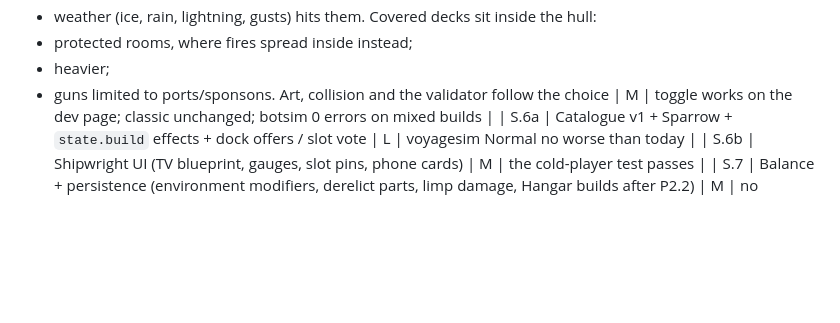
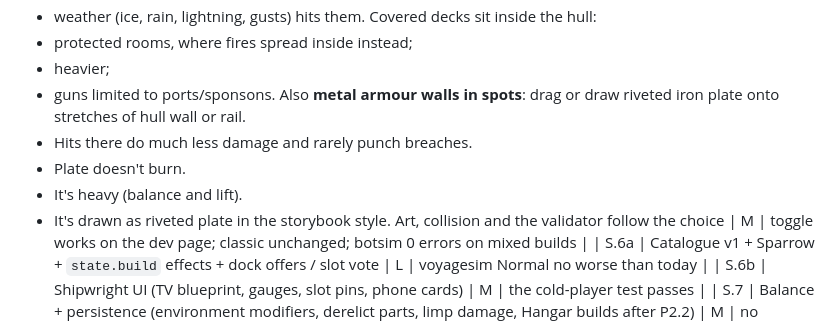
Before and after one commit to NUTELLA-DAD/QR-PHONE-GAME, a Markdown page: SHIP_BUILDING.md, the part around the change. Drawn GitHub-style; blank space fills up the shorter version.

Commit message:
Plan: armour plate walls in spots (S.5g)
Co-Authored-By: Claude Opus 5.5 <noreply@anthropic.com>

```diff
--- a/SHIP_BUILDING.md
+++ b/SHIP_BUILDING.md
@@ -245,6 +245,11 @@ Covered decks sit inside the hull:
 - protected rooms, where fires spread inside instead;
 - heavier;
 - guns limited to ports/sponsons.
+Also **metal armour walls in spots**: drag or draw riveted iron plate onto stretches of hull wall or rail.
+- Hits there do much less damage and rarely punch breaches.
+- Plate doesn't burn.
+- It's heavy (balance and lift).
+- It's drawn as riveted plate in the storybook style.
 Art, collision and the validator follow the choice | M | toggle works on the dev page; classic unchanged; botsim 0 errors on mixed builds |
 | S.6a | Catalogue v1 + Sparrow + `state.build` effects + dock offers / slot vote | L | voyagesim Normal no worse than today |
 | S.6b | Shipwright UI (TV blueprint, gauges, slot pins, phone cards) | M | the cold-player test passes |
```
